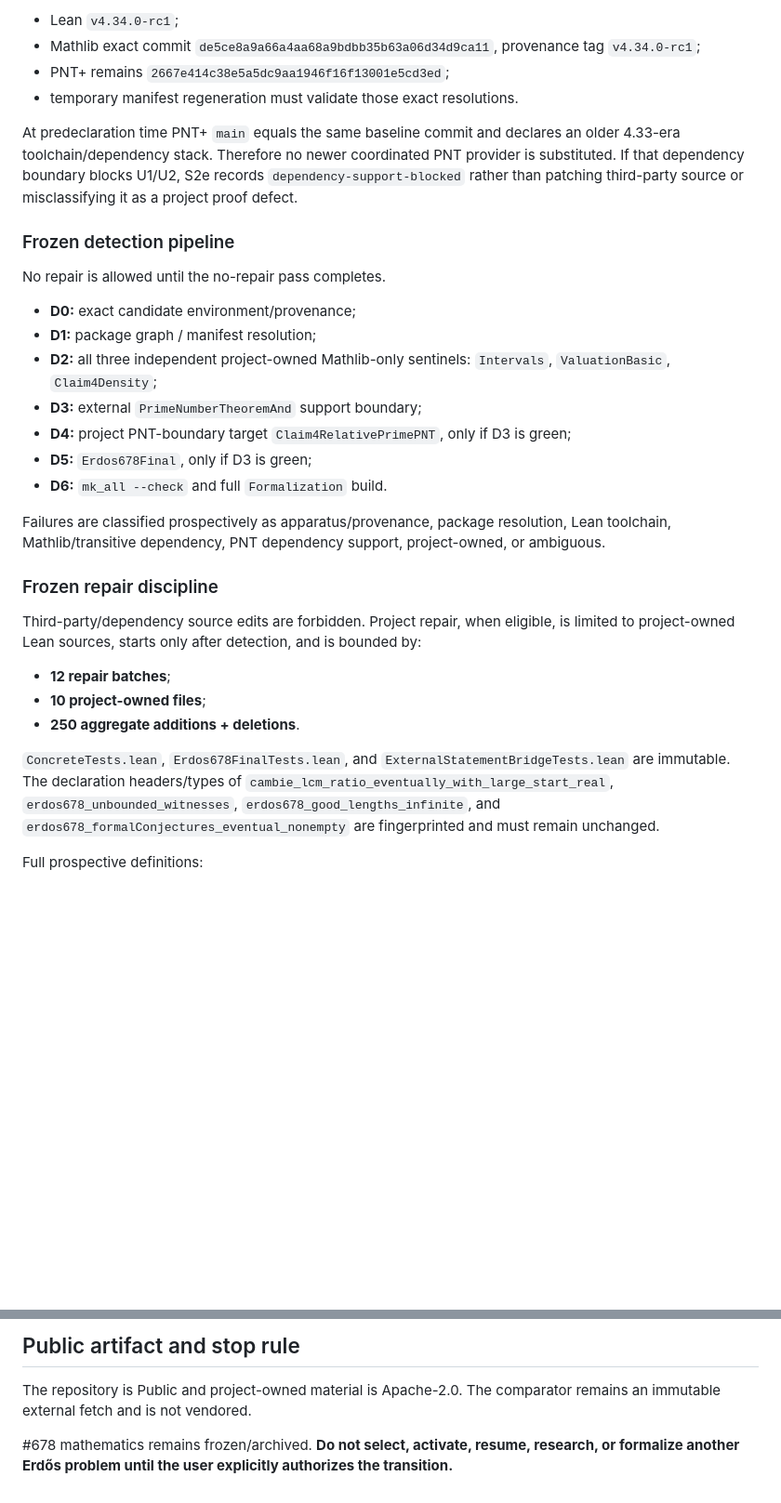
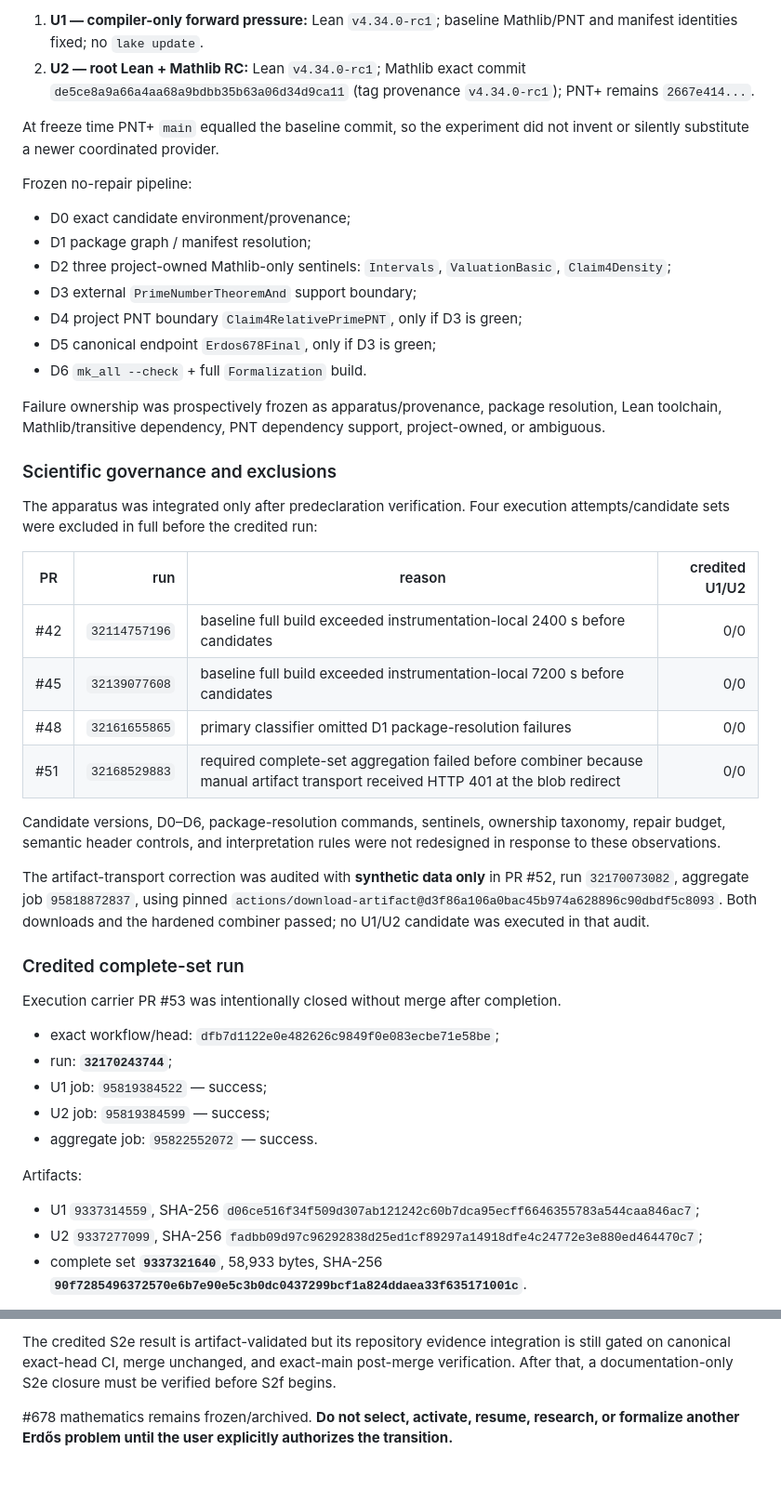
Before and after one commit to scientifica007/Erdos_Solving, a Markdown page: problems/678/README.md, 2 parts joined by grey strips. Shown at 93% size. Drawn GitHub-style; blank space fills up the shorter version.

Commit message:
Update problem README with credited S2e evidence

```diff
--- a/problems/678/README.md
+++ b/problems/678/README.md
@@ -70,33 +52,49 @@ S2e is not a comparator benchmark and does not claim to measure general maintain
 
-- Lean `v4.34.0-rc1`;
-- Mathlib exact commit `de5ce8a9a66a4aa68a9bdbb35b63a06d34d9ca11`, provenance tag `v4.34.0-rc1`;
-- PNT+ remains `2667e414c38e5a5dc9aa1946f16f13001e5cd3ed`;
-- temporary manifest regeneration must validate those exact resolutions.
+1. **U1 — compiler-only forward pressure:** Lean `v4.34.0-rc1`; baseline Mathlib/PNT and manifest identities fixed; no `lake update`.
+2. **U2 — root Lean + Mathlib RC:** Lean `v4.34.0-rc1`; Mathlib exact commit `de5ce8a9a66a4aa68a9bdbb35b63a06d34d9ca11` (tag provenance `v4.34.0-rc1`); PNT+ remains `2667e414...`.
 
-At predeclaration time PNT+ `main` equals the same baseline commit and declares an older 4.33-era toolchain/dependency stack. Therefore no newer coordinated PNT provider is substituted. If that dependency boundary blocks U1/U2, S2e records `dependency-support-blocked` rather than patching third-party source or misclassifying it as a project proof defect.
+At freeze time PNT+ `main` equalled the baseline commit, so the experiment did not invent or silently substitute a newer coordinated provider.
 
-### Frozen detection pipeline
+Frozen no-repair pipeline:
 
-No repair is allowed until the no-repair pass completes.
+- D0 exact candidate environment/provenance;
+- D1 package graph / manifest resolution;
+- D2 three project-owned Mathlib-only sentinels: `Intervals`, `ValuationBasic`, `Claim4Density`;
+- D3 external `PrimeNumberTheoremAnd` support boundary;
+- D4 project PNT boundary `Claim4RelativePrimePNT`, only if D3 is green;
+- D5 canonical endpoint `Erdos678Final`, only if D3 is green;
+- D6 `mk_all --check` + full `Formalization` build.
 
-- **D0:** exact candidate environment/provenance;
-- **D1:** package graph / manifest resolution;
-- **D2:** all three independent project-owned Mathlib-only sentinels: `Intervals`, `ValuationBasic`, `Claim4Density`;
-- **D3:** external `PrimeNumberTheoremAnd` support boundary;
-- **D4:** project PNT-boundary target `Claim4RelativePrimePNT`, only if D3 is green;
-- **D5:** `Erdos678Final`, only if D3 is green;
-- **D6:** `mk_all --check` and full `Formalization` build.
+Failure ownership was prospectively frozen as apparatus/provenance, package resolution, Lean toolchain, Mathlib/transitive dependency, PNT dependency support, project-owned, or ambiguous.
 
-Failures are classified prospectively as apparatus/provenance, package resolution, Lean toolchain, Mathlib/transitive dependency, PNT dependency support, project-owned, or ambiguous.
+### Scientific governance and exclusions
 
-### Frozen repair discipline
+The apparatus was integrated only after predeclaration verification. Four execution attempts/candidate sets were excluded in full before the credited run:
 
-Third-party/dependency source edits are forbidden. Project repair, when eligible, is limited to project-owned Lean sources, starts only after detection, and is bounded by:
+| PR | run | reason | credited U1/U2 |
+|---|---:|---|---:|
+| #42 | `32114757196` | baseline full build exceeded instrumentation-local 2400 s before candidates | 0/0 |
+| #45 | `32139077608` | baseline full build exceeded instrumentation-local 7200 s before candidates | 0/0 |
+| #48 | `32161655865` | primary classifier omitted D1 package-resolution failures | 0/0 |
+| #51 | `32168529883` | required complete-set aggregation failed before combiner because manual artifact transport received HTTP 401 at the blob redirect | 0/0 |
 
-- **12 repair batches**;
-- **10 project-owned files**;
-- **250 aggregate additions + deletions**.
+Candidate versions, D0–D6, package-resolution commands, sentinels, ownership taxonomy, repair budget, semantic header controls, and interpretation rules were not redesigned in response to these observations.
 
-`ConcreteTests.lean`, `Erdos678FinalTests.lean`, and `ExternalStatementBridgeTests.lean` are immutable. The declaration headers/types of `cambie_lcm_ratio_eventually_with_large_start_real`, `erdos678_unbounded_witnesses`, `erdos678_good_lengths_infinite`, and `erdos678_formalConjectures_eventual_nonempty` are fingerprinted and must remain unchanged.
+The artifact-transport correction was audited with **synthetic data only** in PR #52, run `32170073082`, aggregate job `95818872837`, using pinned `actions/download-artifact@d3f86a106a0bac45b974a628896c90dbdf5c8093`. Both downloads and the hardened combiner passed; no U1/U2 candidate was executed in that audit.
 
-Full prospective definitions:
+### Credited complete-set run
+
+Execution carrier PR #53 was intentionally closed without merge after completion.
+
+- exact workflow/head: `dfb7d1122e0e482626c9849f0e083ecbe71e58be`;
+- run: **`32170243744`**;
+- U1 job: `95819384522` — success;
+- U2 job: `95819384599` — success;
+- aggregate job: `95822552072` — success.
+
+Artifacts:
+
+- U1 `9337314559`, SHA-256 `d06ce516f34f509d307ab121242c60b7dca95ecff6646355783a544caa846ac7`;
+- U2 `9337277099`, SHA-256 `fadbb09d97c96292838d25ed1cf89297a14918dfe4c24772e3e880ed464470c7`;
+- complete set **`9337321640`**, 58,933 bytes, SHA-256 **`90f7285496372570e6b7e90e5c3b0dc0437299bcf1a824ddaea33f635171001c`**.
+
@@ -127,6 +158,4 @@ The methodology record now includes:
 
-## Public artifact and stop rule
-
-The repository is Public and project-owned material is Apache-2.0. The comparator remains an immutable external fetch and is not vendored.
+The credited S2e result is artifact-validated but its repository evidence integration is still gated on canonical exact-head CI, merge unchanged, and exact-main post-merge verification. After that, a documentation-only S2e closure must be verified before S2f begins.
 
 #678 mathematics remains frozen/archived. **Do not select, activate, resume, research, or formalize another Erdős problem until the user explicitly authorizes the transition.**
```
Also changed, not shown: other parts of problems/678/README.md (+73 -58 lines).
